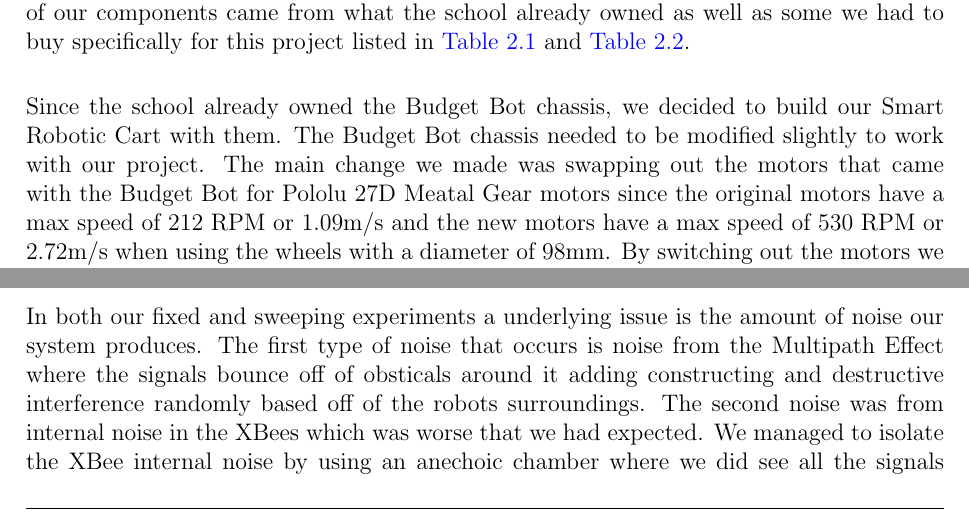
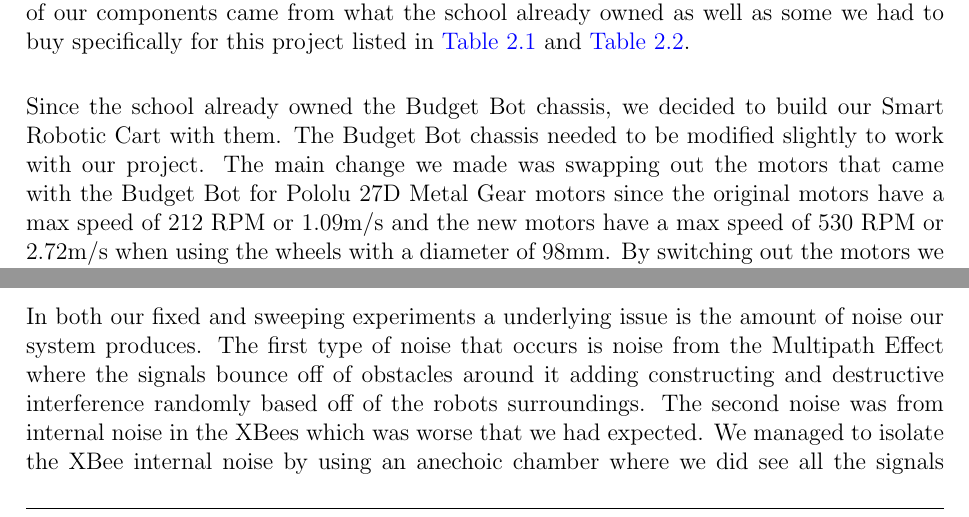
Before and after one commit to ECE-BU-Miah/seniorProject2-2020-21-Docs, a LaTeX thesis (finalReport.tex, which reads parts/50-implementation.tex): two parts of pages 31 and 35 of 45, joined at a grey line, cut so that both start at the same text. Compiled offline with pdfLaTeX.

Commit message:
Update 50-implementation.tex

```diff
--- a/parts/50-implementation.tex
+++ b/parts/50-implementation.tex
@@ -14,7 +14,7 @@ For this project we needed a Remote Target and Smart Robotic Cart that we design
 
 \vspace*{12pt}
 \noindent
-Since the school already owned the Budget Bot chassis, we decided to build our Smart Robotic Cart with them. The Budget Bot chassis needed to be modified slightly to work with our project. The main change we made was swapping out the motors that came with the Budget Bot for Pololu 27D Meatal Gear motors since the original motors have a max speed of 212 RPM or 1.09m/s and the new motors have a max speed of 530 RPM or 2.72m/s when using the wheels with a diameter of 98mm. By switching out the motors we are able to achieve our goal of matching an average person's walking speed of 1.5m/s. The other modifications to the chassis are a hard power switch to directly cut off power to the XBee modules in the reflector and a power indicator LED to let us know when this switch was on.
+Since the school already owned the Budget Bot chassis, we decided to build our Smart Robotic Cart with them. The Budget Bot chassis needed to be modified slightly to work with our project. The main change we made was swapping out the motors that came with the Budget Bot for Pololu 27D Metal Gear motors since the original motors have a max speed of 212 RPM or 1.09m/s and the new motors have a max speed of 530 RPM or 2.72m/s when using the wheels with a diameter of 98mm. By switching out the motors we are able to achieve our goal of matching an average person's walking speed of 1.5m/s. The other modifications to the chassis are a hard power switch to directly cut off power to the XBee modules in the reflector and a power indicator LED to let us know when this switch was on.
 
 \vspace*{12pt}
 \noindent
@@ -97,7 +97,7 @@ The other two methods that we tried with the locked reflector were both differen
 
 \subsection{System noise}
 
-In both our fixed and sweeping experiments a underlying issue is the amount of noise our system produces. The first type of noise that occurs is noise from the Multipath Effect where the signals bounce off of obsticals around it adding constructing and destructive interference randomly based off of the robots surroundings. The second noise was from internal noise in the XBees which was worse that we had expected. We managed to isolate the XBee internal noise by using an anechoic chamber where we did see all the signals strengths become stronger but the base noise from the XBees persisted. The noise coming from the XBees tends to be about 2 to 6 dBm on average. The change from facing towards the remote then away from the remote is about 13 to 15 dBm. These ranges result in the occasional measurement that flip flops which reflector is actually facing the remote. The noise can be seen in our test measurements we collected where we, at set rotations, record a burst of 300 measurements as seen in Fig. \ref{fig:SensorDataGraphs}
+In both our fixed and sweeping experiments a underlying issue is the amount of noise our system produces. The first type of noise that occurs is noise from the Multipath Effect where the signals bounce off of obstacles around it adding constructing and destructive interference randomly based off of the robots surroundings. The second noise was from internal noise in the XBees which was worse that we had expected. We managed to isolate the XBee internal noise by using an anechoic chamber where we did see all the signals strengths become stronger but the base noise from the XBees persisted. The noise coming from the XBees tends to be about 2 to 6 dBm on average. The change from facing towards the remote then away from the remote is about 13 to 15 dBm. These ranges result in the occasional measurement that flip flops which reflector is actually facing the remote. The noise can be seen in our test measurements we collected where we, at set rotations, record a burst of 300 measurements as seen in Fig. \ref{fig:SensorDataGraphs}
 
 \begin{figure}[H]
     \centering
```
